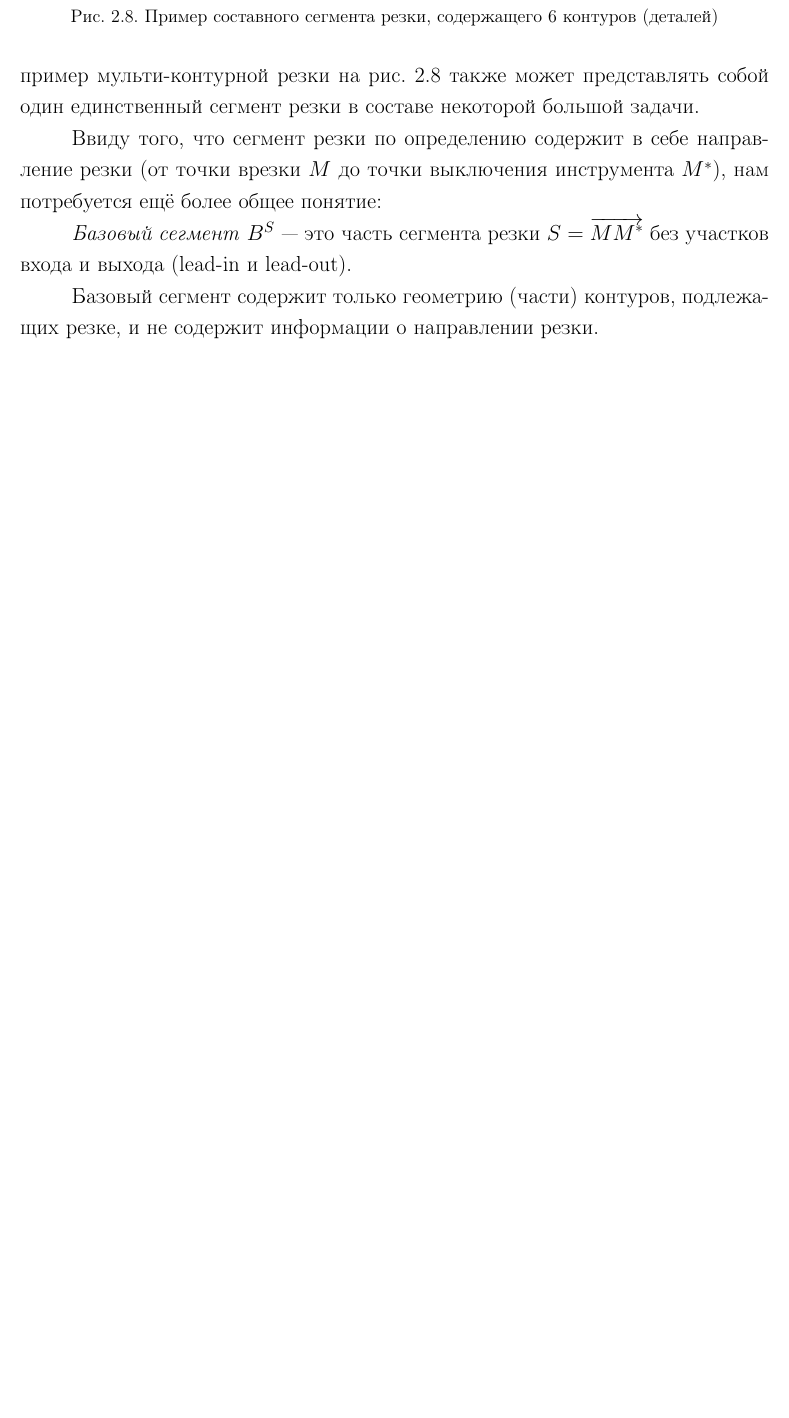
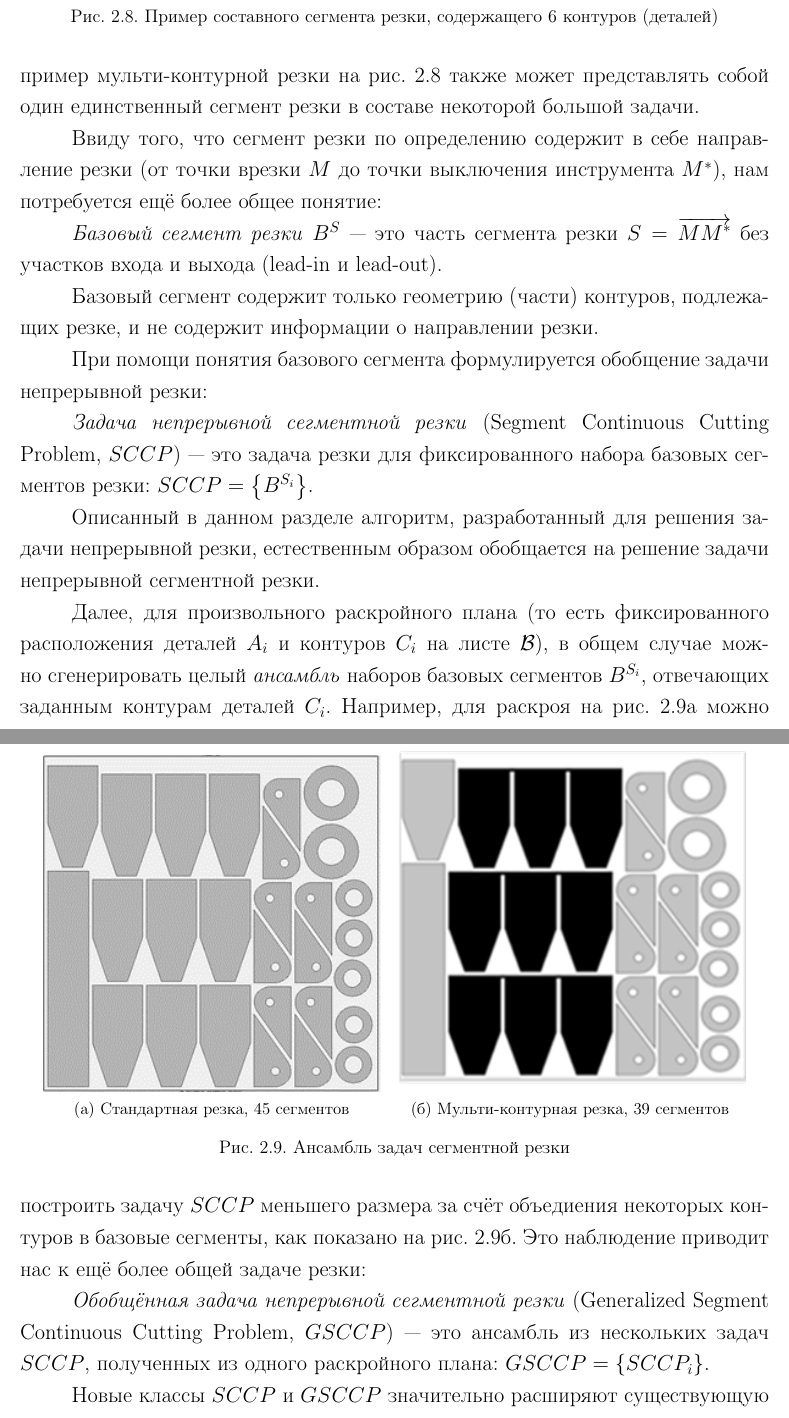
Before and after one commit to ukoloff/these, a LaTeX thesis (these.tex, which reads these/02.gsccp.tex): part of page 32 of 43 before the commit and two parts of pages 32 and 33 of 44 after it, the two joined at a grey line, cut so that both start at the same text, the shorter picture padded with empty space. Compiled offline with pdfLaTeX.

Commit message:
State SCCP & GSCCP problems

```diff
--- a/these/02.gsccp.tex
+++ b/these/02.gsccp.tex
@@ -66,7 +67,7 @@ $S = \overrightarrow{M M^*}$
 (от точки врезки $M$ до точки выключения инструмента $M^*$),
 нам потребуется ещё более общее понятие:
 
-\textit{Базовый сегмент}
+\textit{Базовый сегмент резки}
 $B^S$
 ---
 это часть сегмента резки
@@ -77,3 +78,58 @@ $S = \overrightarrow{M M^*}$
 Базовый сегмент содержит только геометрию
 (части) контуров, подлежащих резке,
 и не содержит информации о направлении резки.
+
+При помощи понятия базового сегмента
+формулируется обобщение задачи непрерывной резки:
+
+\textit{Задача непрерывной сегментной резки}
+(Segment Continuous Cutting Problem, $SCCP$)
+--- это задача резки
+для фиксированного набора базовых сегментов резки:
+$SCCP = \left\{B^{S_i}\right\}$.
+
+Описанный в данном разделе алгоритм,
+разработанный для решения задачи непрерывной резки,
+естественным образом обобщается на решение
+задачи непрерывной сегментной резки.
+
+\begin{figure}
+  \centering
+  \subfloat[Стандартная резка, 45 сегментов]{
+    \label{fig:ccp-gsccp-nest}
+    \includegraphics[width=0.45\columnwidth]{nest45.png}
+  }
+  \subfloat[Мульти-контурная резка, 39 сегментов]{
+    \label{fig:ccp-gsccp-multi}
+    \includegraphics[width=0.47\columnwidth]{nest39.png}
+  }
+  \caption{Ансамбль задач сегментной резки}
+  \label{fig:ccp-gsccp}
+\end{figure}
+
+Далее, для произвольного раскройного плана
+(то есть фиксированного расположения деталей $A_i$
+и контуров $C_i$ на листе $\mathcal B$),
+в общем случае можно сгенерировать целый
+\textit{ансамбль}
+наборов базовых сегментов $B^{S_i}$,
+отвечающих заданным контурам деталей $C_i$.
+Например,
+для раскроя
+на рис.~\ref{fig:ccp-gsccp-nest}
+можно построить задачу $SCCP$
+меньшего размера за счёт
+объедиения некоторых контуров в базовые сегменты,
+как показано на рис.~\ref{fig:ccp-gsccp-multi}.
+Это наблюдение приводит нас к ещё более общей задаче резки:
+
+\textit{Обобщённая задача непрерывной сегментной резки}
+(Generalized Segment Continuous Cutting Problem, $GSCCP$)
+--- это ансамбль из нескольких задач
+$SCCP$,
+полученных из одного раскройного плана:
+$GSCCP = \left\{ SCCP_i \right\}$.
+
+Новые классы
+$SCCP$ и $GSCCP$
+значительно расширяют существующую классификацию
```
Also changed, not shown: bib/others.bib (+10 -0 lines), media/cut39.png (added), media/cut45.png (added), media/nest39.png (added), media/nest45.png (added), these/02.gsccp.tex (26 more changed lines).
